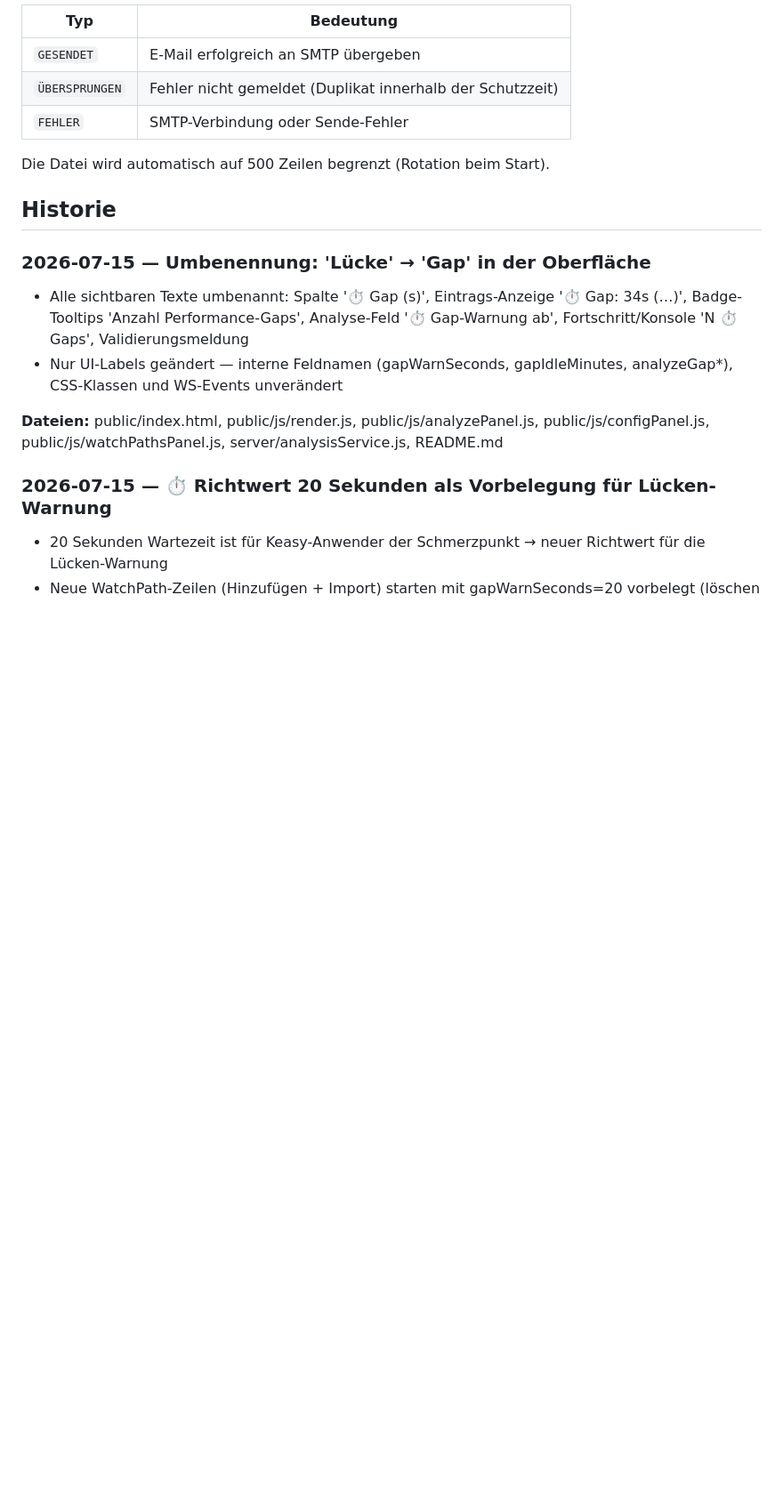
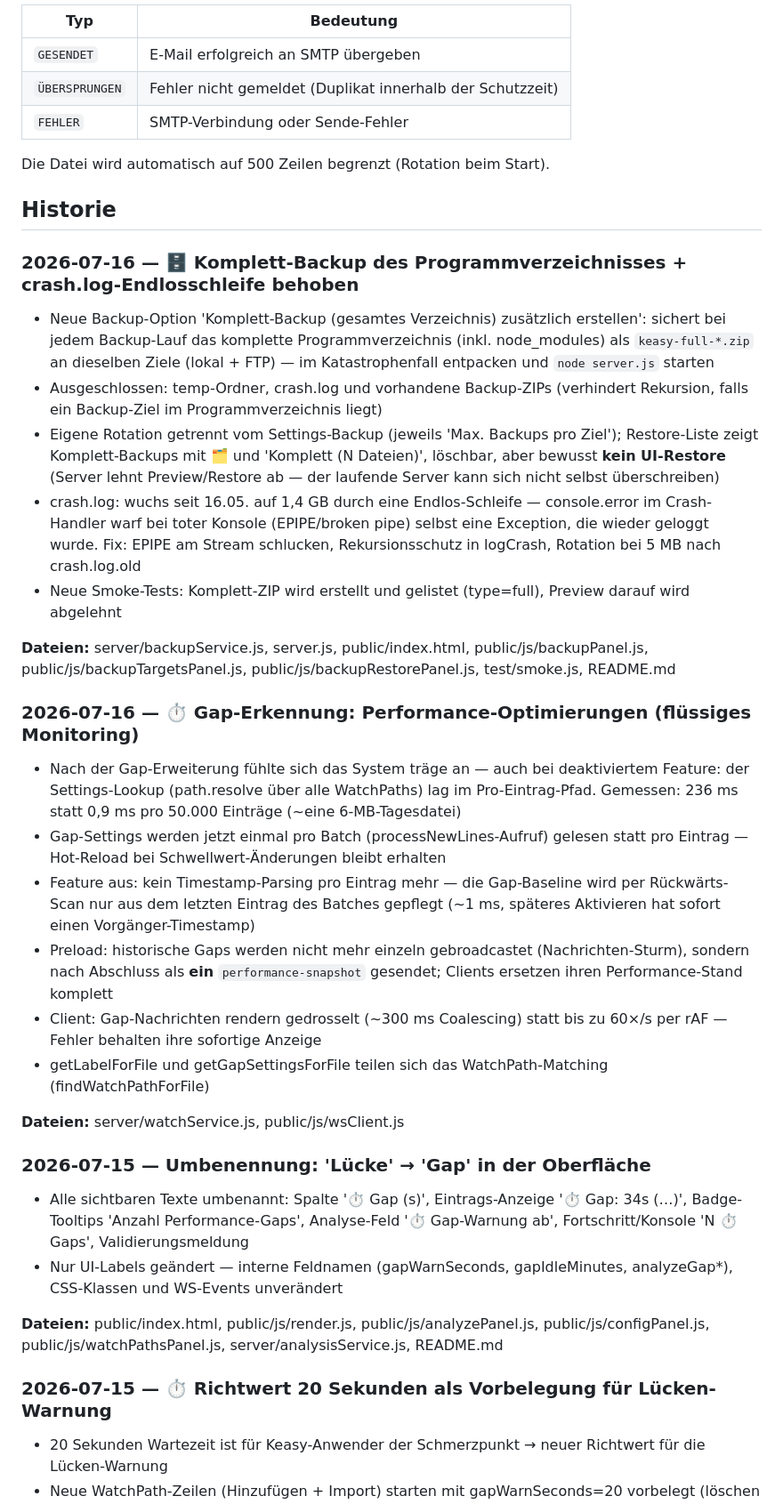
Before and after one commit to HolgerReinald/keasylogmonitormultiuser, a Markdown page: README.md, the part around one of its changes. Shown at 89% size. GitHub-like rendering; blank space fills up the shorter version.

Commit message:
README: Doku und Historie fuer Komplett-Backup und Gap-Performance-Fixes
- Features/Tab-Tabelle: Komplett-Backup-Option ergaenzt (keasy-full-*.zip,
  getrennte Rotation, kein UI-Restore)
- Historie 2026-07-16: Komplett-Backup + crash.log-Endlosschleife sowie
  Gap-Performance-Optimierungen dokumentiert

Co-Authored-By: Claude Fable 5 <noreply@anthropic.com>

```diff
--- a/README.md
+++ b/README.md
@@ -416,6 +416,27 @@ Alle E-Mail-Aktivitäten werden in **`email.log`** im Projektverzeichnis protoko
 Die Datei wird automatisch auf 500 Zeilen begrenzt (Rotation beim Start).
 
 ## Historie
+
+### 2026-07-16 — 🗄️ Komplett-Backup des Programmverzeichnisses + crash.log-Endlosschleife behoben
+
+- Neue Backup-Option 'Komplett-Backup (gesamtes Verzeichnis) zusätzlich erstellen': sichert bei jedem Backup-Lauf das komplette Programmverzeichnis (inkl. node_modules) als `keasy-full-*.zip` an dieselben Ziele (lokal + FTP) — im Katastrophenfall entpacken und `node server.js` starten
+- Ausgeschlossen: temp-Ordner, crash.log und vorhandene Backup-ZIPs (verhindert Rekursion, falls ein Backup-Ziel im Programmverzeichnis liegt)
+- Eigene Rotation getrennt vom Settings-Backup (jeweils 'Max. Backups pro Ziel'); Restore-Liste zeigt Komplett-Backups mit 🗂️ und 'Komplett (N Dateien)', löschbar, aber bewusst **kein UI-Restore** (Server lehnt Preview/Restore ab — der laufende Server kann sich nicht selbst überschreiben)
+- crash.log: wuchs seit 16.05. auf 1,4 GB durch eine Endlos-Schleife — console.error im Crash-Handler warf bei toter Konsole (EPIPE/broken pipe) selbst eine Exception, die wieder geloggt wurde. Fix: EPIPE am Stream schlucken, Rekursionsschutz in logCrash, Rotation bei 5 MB nach crash.log.old
+- Neue Smoke-Tests: Komplett-ZIP wird erstellt und gelistet (type=full), Preview darauf wird abgelehnt
+
+**Dateien:** server/backupService.js, server.js, public/index.html, public/js/backupPanel.js, public/js/backupTargetsPanel.js, public/js/backupRestorePanel.js, test/smoke.js, README.md
+
+### 2026-07-16 — ⏱️ Gap-Erkennung: Performance-Optimierungen (flüssiges Monitoring)
+
+- Nach der Gap-Erweiterung fühlte sich das System träge an — auch bei deaktiviertem Feature: der Settings-Lookup (path.resolve über alle WatchPaths) lag im Pro-Eintrag-Pfad. Gemessen: 236 ms statt 0,9 ms pro 50.000 Einträge (~eine 6-MB-Tagesdatei)
+- Gap-Settings werden jetzt einmal pro Batch (processNewLines-Aufruf) gelesen statt pro Eintrag — Hot-Reload bei Schwellwert-Änderungen bleibt erhalten
+- Feature aus: kein Timestamp-Parsing pro Eintrag mehr — die Gap-Baseline wird per Rückwärts-Scan nur aus dem letzten Eintrag des Batches gepflegt (~1 ms, späteres Aktivieren hat sofort einen Vorgänger-Timestamp)
+- Preload: historische Gaps werden nicht mehr einzeln gebroadcastet (Nachrichten-Sturm), sondern nach Abschluss als **ein** `performance-snapshot` gesendet; Clients ersetzen ihren Performance-Stand komplett
+- Client: Gap-Nachrichten rendern gedrosselt (~300 ms Coalescing) statt bis zu 60×/s per rAF — Fehler behalten ihre sofortige Anzeige
+- getLabelForFile und getGapSettingsForFile teilen sich das WatchPath-Matching (findWatchPathForFile)
+
+**Dateien:** server/watchService.js, public/js/wsClient.js
 
 ### 2026-07-15 — Umbenennung: 'Lücke' → 'Gap' in der Oberfläche
 
```
Also changed, not shown: other parts of README.md (+2 -2 lines).
